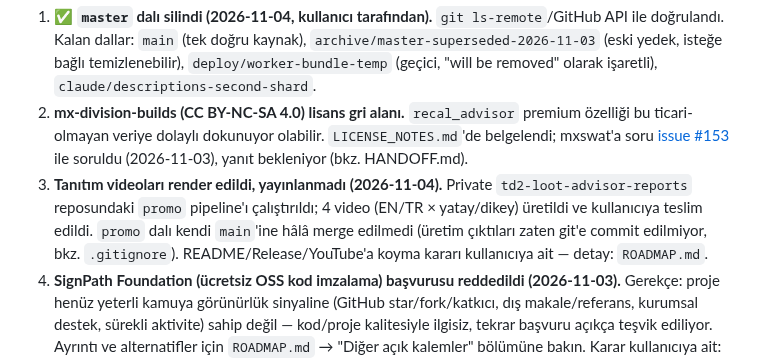
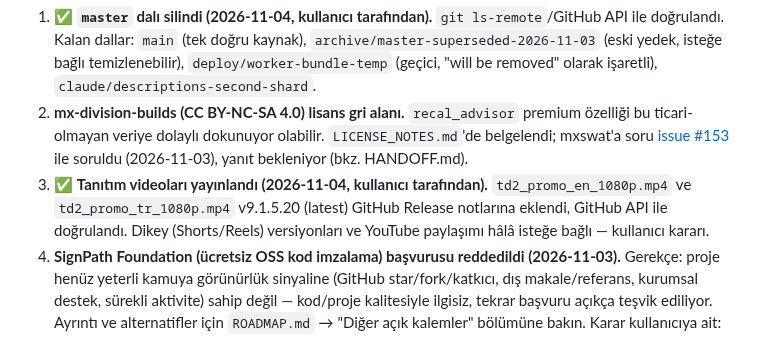
Before and after one commit to FEDERALTURK/td2-loot-advisor, a Markdown page: BUGS.md, the part around the change. Drawn GitHub-style.

```diff
--- a/BUGS.md
+++ b/BUGS.md
@@ -14,7 +14,7 @@
 
 1. ✅ **`master` dalı silindi (2026-11-04, kullanıcı tarafından).** `git ls-remote`/GitHub API ile doğrulandı. Kalan dallar: `main` (tek doğru kaynak), `archive/master-superseded-2026-11-03` (eski yedek, isteğe bağlı temizlenebilir), `deploy/worker-bundle-temp` (geçici, "will be removed" olarak işaretli), `claude/descriptions-second-shard`.
 2. **mx-division-builds (CC BY-NC-SA 4.0) lisans gri alanı.** `recal_advisor` premium özelliği bu ticari-olmayan veriye dolaylı dokunuyor olabilir. `LICENSE_NOTES.md`'de belgelendi; mxswat'a soru [issue #153](https://github.com/mxswat/mx-division-builds/issues/153) ile soruldu (2026-11-03), yanıt bekleniyor (bkz. HANDOFF.md).
-3. **Tanıtım videoları render edildi, yayınlanmadı (2026-11-04).** Private `td2-loot-advisor-reports` reposundaki `promo` pipeline'ı çalıştırıldı; 4 video (EN/TR × yatay/dikey) üretildi ve kullanıcıya teslim edildi. `promo` dalı kendi `main`'ine hâlâ merge edilmedi (üretim çıktıları zaten git'e commit edilmiyor, bkz. `.gitignore`). README/Release/YouTube'a koyma kararı kullanıcıya ait — detay: `ROADMAP.md`.
+3. ✅ **Tanıtım videoları yayınlandı (2026-11-04, kullanıcı tarafından).** `td2_promo_en_1080p.mp4` ve `td2_promo_tr_1080p.mp4` v9.1.5.20 (latest) GitHub Release notlarına eklendi, GitHub API ile doğrulandı. Dikey (Shorts/Reels) versiyonları ve YouTube paylaşımı hâlâ isteğe bağlı — kullanıcı kararı.
 4. **SignPath Foundation (ücretsiz OSS kod imzalama) başvurusu reddedildi (2026-11-03).** Gerekçe: proje henüz
    yeterli kamuya görünürlük sinyaline (GitHub star/fork/katkıcı, dış makale/referans, kurumsal destek, sürekli
    aktivite) sahip değil — kod/proje kalitesiyle ilgisiz, tekrar başvuru açıkça teşvik ediliyor. Ayrıntı ve
```
Also changed, not shown: HANDOFF.md (+1 -1 lines), ROADMAP.md (+8 -9 lines).
